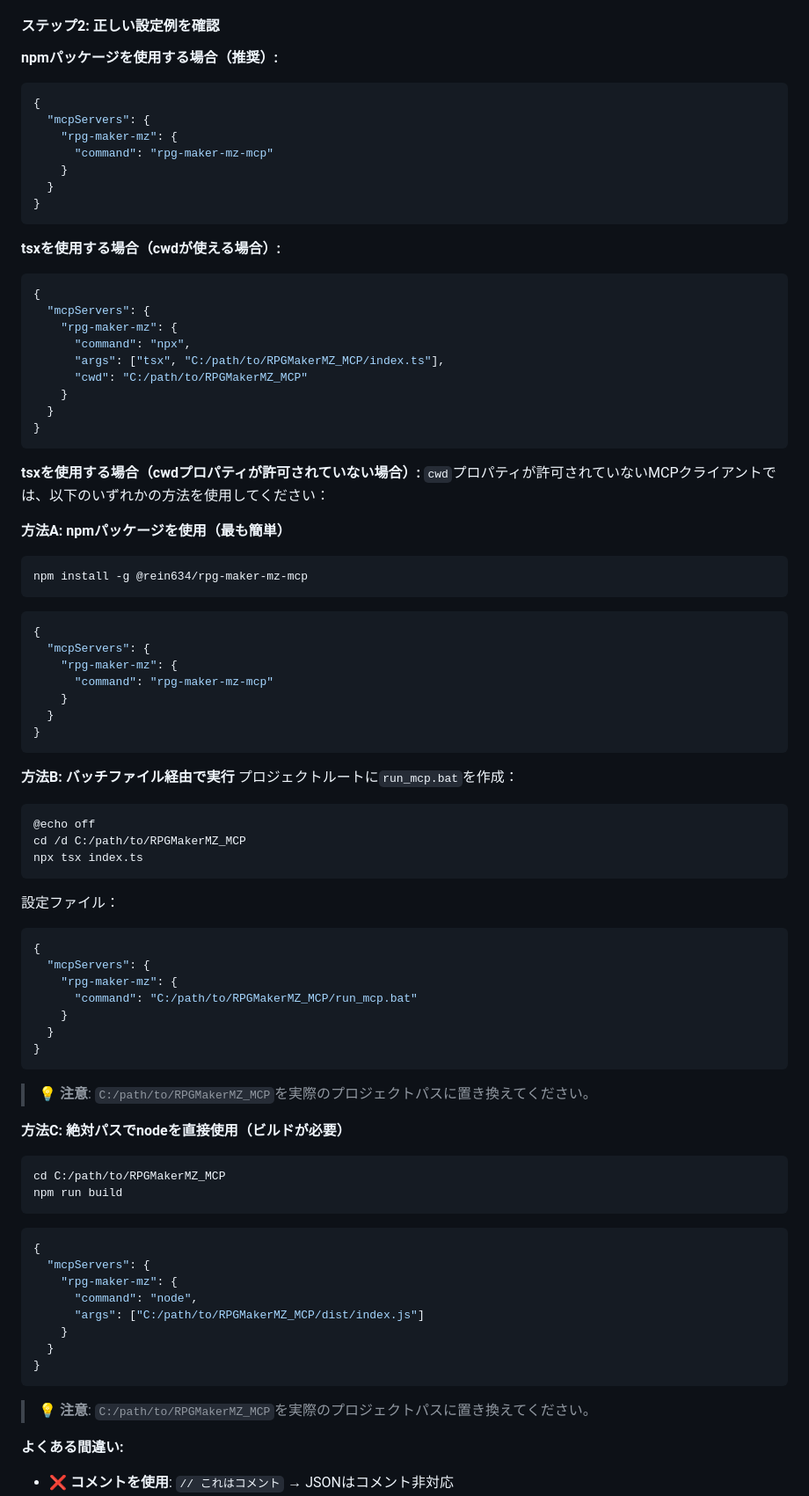
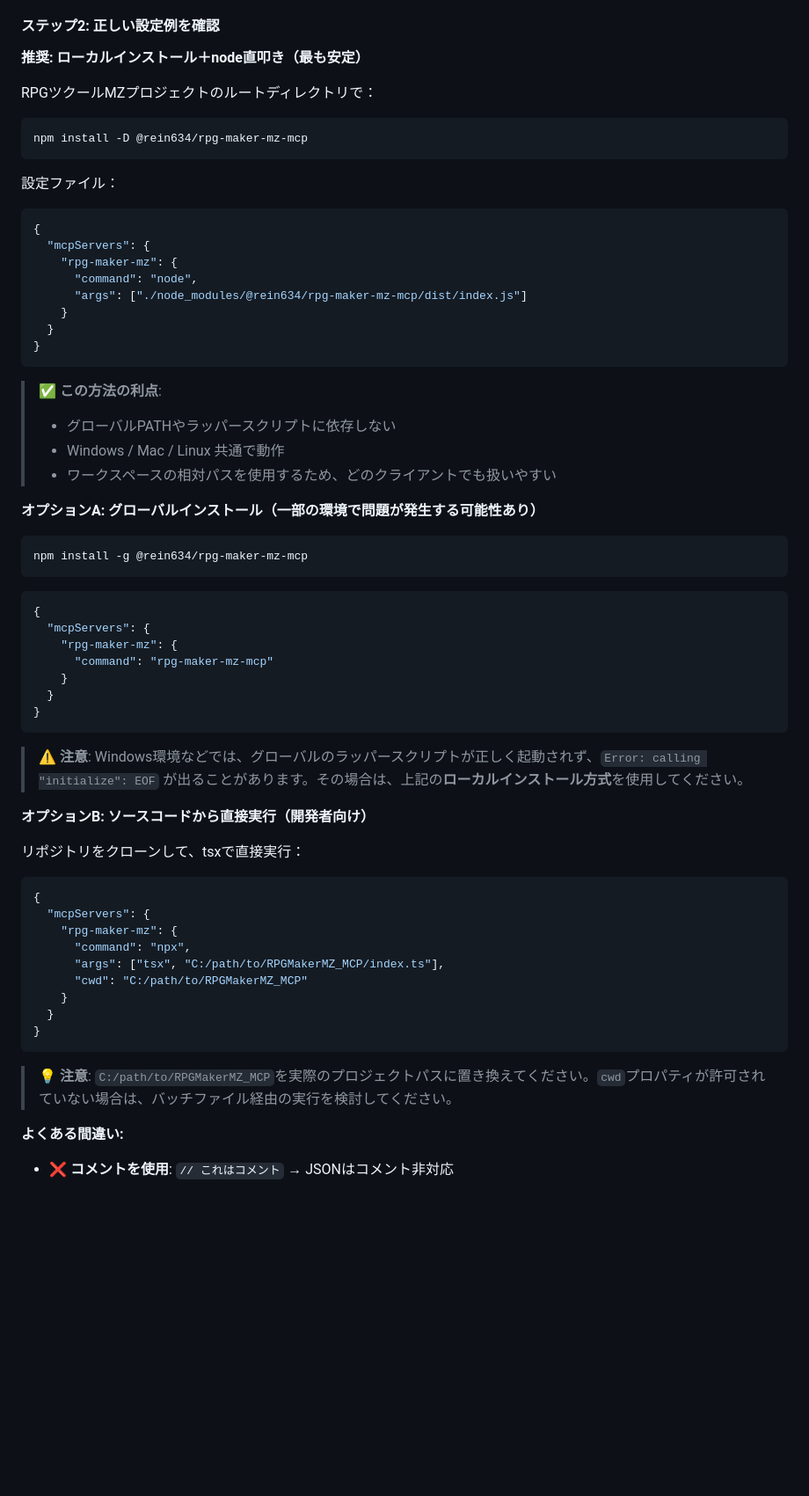
Before and after one commit to rein1225/RPGMakerMZ_MCP, a Markdown page: README.md, the part around the change printed below. Shown: that part at 88% size. Rendered like a GitHub page; blank space fills up the shorter version.

Commit message:
docs: README更新 - ローカルインストール方式を推奨に変更、グローバル版はオプション化

````diff
--- a/README.md
+++ b/README.md
@@ -515,7 +539,38 @@ search_events({ projectPath: "c:/path/to/project", query: "ポーション" });
 
 #### ステップ2: 正しい設定例を確認
 
-**npmパッケージを使用する場合（推奨）:**
+**推奨: ローカルインストール＋node直叩き（最も安定）**
+
+RPGツクールMZプロジェクトのルートディレクトリで：
+
+```bash
+npm install -D @rein634/rpg-maker-mz-mcp
+```
+
+設定ファイル：
+
+```json
+{
+  "mcpServers": {
+    "rpg-maker-mz": {
+      "command": "node",
+      "args": ["./node_modules/@rein634/rpg-maker-mz-mcp/dist/index.js"]
+    }
+  }
+}
+```
+
+> ✅ **この方法の利点**:
+> - グローバルPATHやラッパースクリプトに依存しない
+> - Windows / Mac / Linux 共通で動作
+> - ワークスペースの相対パスを使用するため、どのクライアントでも扱いやすい
+
+**オプションA: グローバルインストール（一部の環境で問題が発生する可能性あり）**
+
+```bash
+npm install -g @rein634/rpg-maker-mz-mcp
+```
+
 ```json
 {
   "mcpServers": {
@@ -526,7 +581,12 @@ search_events({ projectPath: "c:/path/to/project", query: "ポーション" });
 }
 ```
 
-**tsxを使用する場合（cwdが使える場合）:**
+> ⚠️ **注意**: Windows環境などでは、グローバルのラッパースクリプトが正しく起動されず、`Error: calling "initialize": EOF` が出ることがあります。その場合は、上記の**ローカルインストール方式**を使用してください。
+
+**オプションB: ソースコードから直接実行（開発者向け）**
+
+リポジトリをクローンして、tsxで直接実行：
+
 ```json
 {
   "mcpServers": {
@@ -539,58 +599,7 @@ search_events({ projectPath: "c:/path/to/project", query: "ポーション" });
 }
 ```
 
-**tsxを使用する場合（cwdプロパティが許可されていない場合）:**
-`cwd`プロパティが許可されていないMCPクライアントでは、以下のいずれかの方法を使用してください：
-
-**方法A: npmパッケージを使用（最も簡単）**
-```bash
-npm install -g @rein634/rpg-maker-mz-mcp
-```
-```json
-{
-  "mcpServers": {
-    "rpg-maker-mz": {
-      "command": "rpg-maker-mz-mcp"
-    }
-  }
-}
-```
-
-**方法B: バッチファイル経由で実行**
-プロジェクトルートに`run_mcp.bat`を作成：
-```batch
-@echo off
-cd /d C:/path/to/RPGMakerMZ_MCP
-npx tsx index.ts
-```
-設定ファイル：
-```json
-{
-  "mcpServers": {
-    "rpg-maker-mz": {
-      "command": "C:/path/to/RPGMakerMZ_MCP/run_mcp.bat"
-    }
-  }
-}
-```
-> 💡 **注意**: `C:/path/to/RPGMakerMZ_MCP`を実際のプロジェクトパスに置き換えてください。
-
-**方法C: 絶対パスでnodeを直接使用（ビルドが必要）**
-```bash
-cd C:/path/to/RPGMakerMZ_MCP
-npm run build
-```
-```json
-{
-  "mcpServers": {
-    "rpg-maker-mz": {
-      "command": "node",
-      "args": ["C:/path/to/RPGMakerMZ_MCP/dist/index.js"]
-    }
-  }
-}
-```
-> 💡 **注意**: `C:/path/to/RPGMakerMZ_MCP`を実際のプロジェクトパスに置き換えてください。
+> 💡 **注意**: `C:/path/to/RPGMakerMZ_MCP`を実際のプロジェクトパスに置き換えてください。`cwd`プロパティが許可されていない場合は、バッチファイル経由の実行を検討してください。
 
 **よくある間違い:**
 - ❌ **コメントを使用**: `// これはコメント` → JSONはコメント非対応
````
Also changed, not shown: other parts of README.md (+72 -48 lines).
